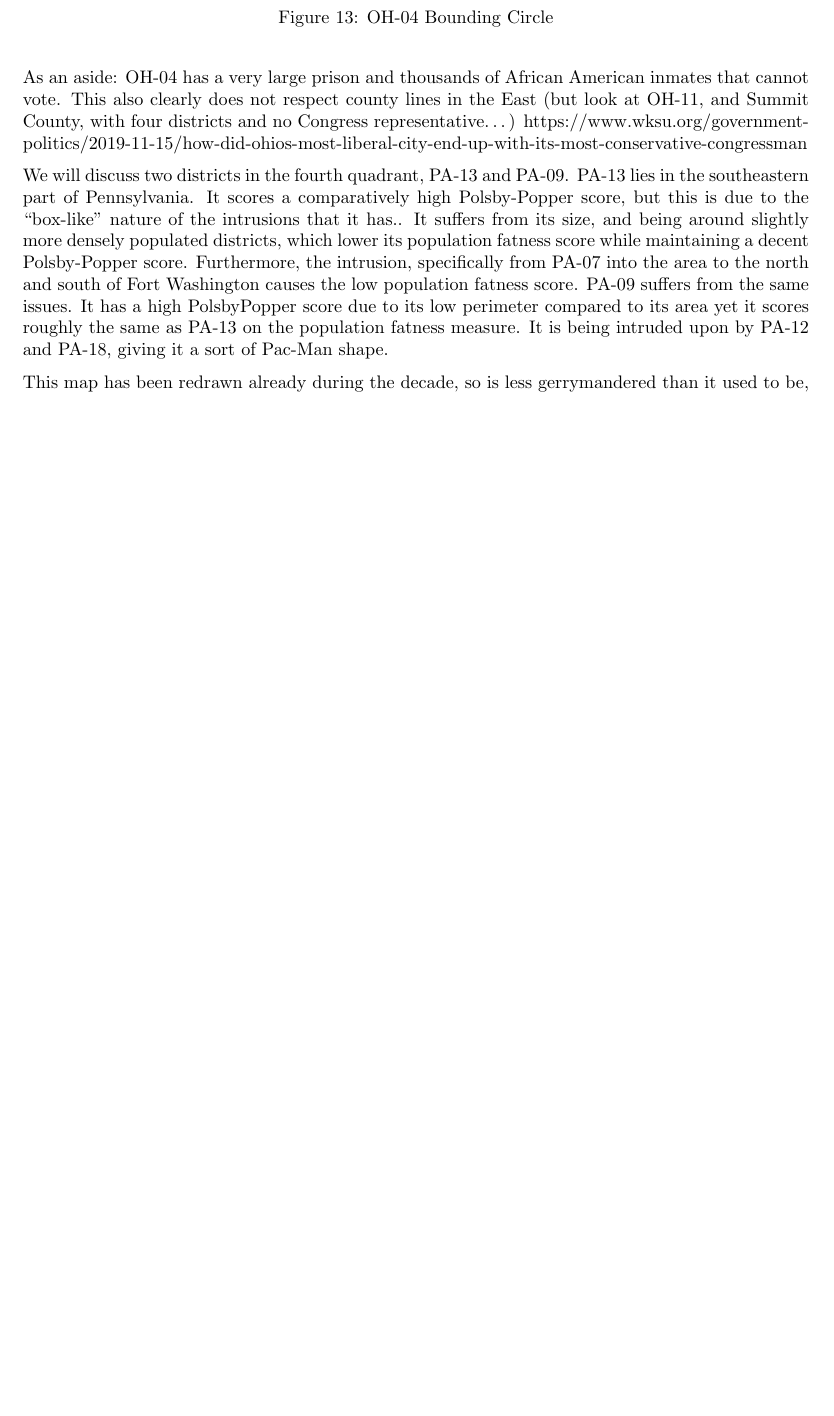
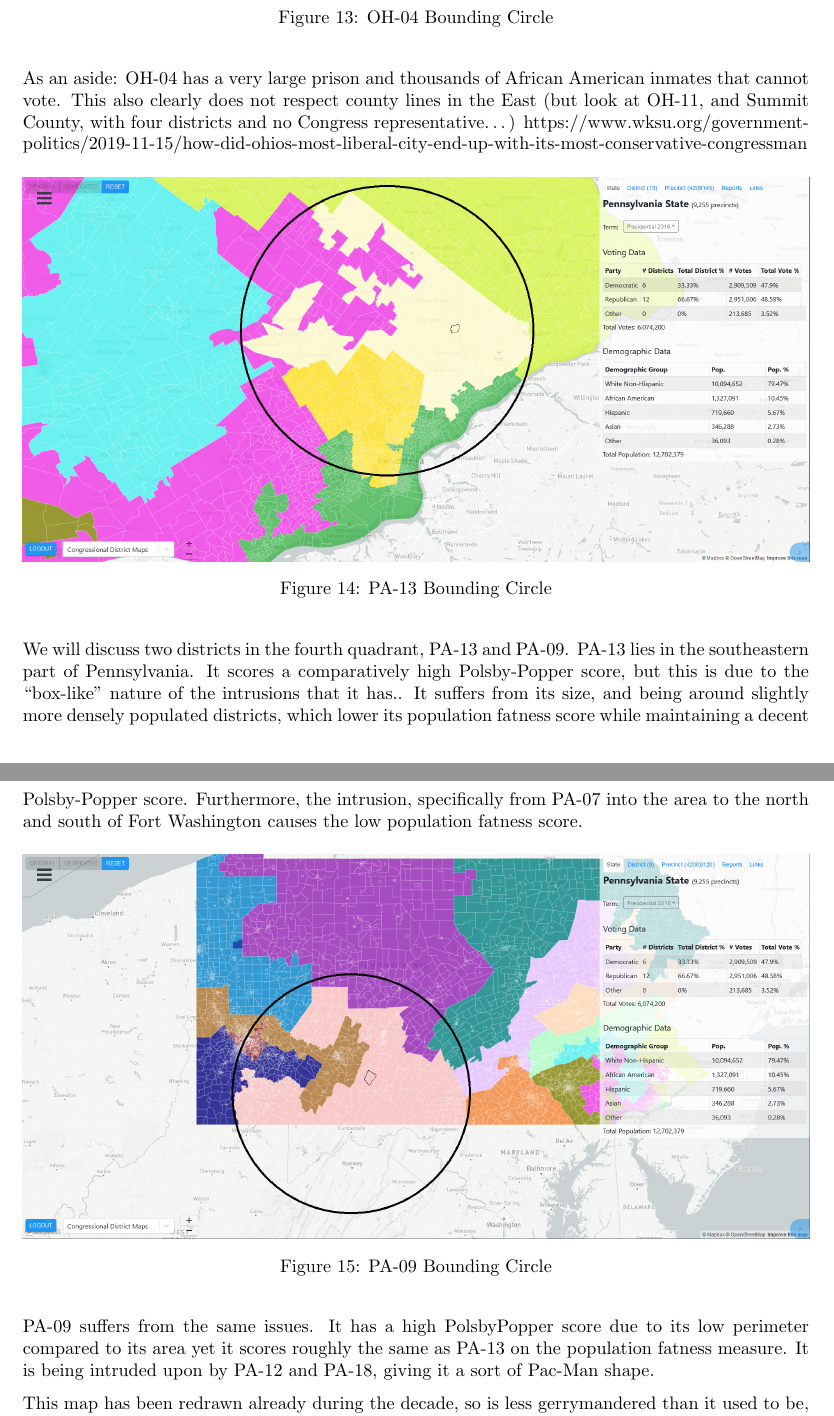
Before and after one commit to kong0716/political-fatness-report, a LaTeX document (report/report.tex): part of page 11 of 13 before the commit and two parts of pages 11 and 12 of 13 after it, the two joined at a grey line, cut so that both start at the same text, the shorter picture padded with empty space. Compiled offline with pdfLaTeX.

Commit message:
added pa9 and pa13

```diff
--- a/report/report.tex
+++ b/report/report.tex
@@ -171,7 +171,21 @@ OH-06 is a good example of this: it covers all of Southeast Ohio, but is unneces
 As an aside: OH-04 has a very large prison and thousands of African American inmates that cannot vote. This also clearly does not respect county lines in the East (but look at OH-11, and Summit County, with four districts and no Congress representative…)
 https://www.wksu.org/government-politics/2019-11-15/how-did-ohios-most-liberal-city-end-up-with-its-most-conservative-congressman
 
-We will discuss two districts in the fourth quadrant, PA-13 and PA-09. PA-13 lies in the southeastern part of Pennsylvania. It scores a comparatively high Polsby-Popper score, but this is due to the “box-like” nature of  the intrusions that it has.. It suffers from its size, and being around slightly more densely populated districts, which lower its population fatness score while maintaining a decent Polsby-Popper score. Furthermore, the intrusion, specifically from PA-07 into the area to the north and south of Fort Washington causes the low population fatness score. PA-09 suffers from the same issues. It has a high PolsbyPopper score due to its low perimeter compared to its area yet it scores roughly the same as PA-13 on the population fatness measure. It is being intruded upon by PA-12 and PA-18, giving it a sort of Pac-Man shape.
+\begin{figure}[H]
+	\includegraphics[width=\linewidth]{./figures/PA-13-BoundingCircle.png}
+	\caption{PA-13 Bounding Circle}
+	\label{fig:pa13boundingCircle}
+\end{figure}
+
+We will discuss two districts in the fourth quadrant, PA-13 and PA-09. PA-13 lies in the southeastern part of Pennsylvania. It scores a comparatively high Polsby-Popper score, but this is due to the “box-like” nature of  the intrusions that it has.. It suffers from its size, and being around slightly more densely populated districts, which lower its population fatness score while maintaining a decent Polsby-Popper score. Furthermore, the intrusion, specifically from PA-07 into the area to the north and south of Fort Washington causes the low population fatness score.
+
+\begin{figure}[H]
+	\includegraphics[width=\linewidth]{./figures/PA-09-BoundingCircle.png}
+	\caption{PA-09 Bounding Circle}
+	\label{fig:pa09boundingCircle}
+\end{figure}
+
+PA-09 suffers from the same issues. It has a high PolsbyPopper score due to its low perimeter compared to its area yet it scores roughly the same as PA-13 on the population fatness measure. It is being intruded upon by PA-12 and PA-18, giving it a sort of Pac-Man shape.
 
 This map has been redrawn already during the decade, so is less gerrymandered than it used to be, and in the middle of rural Pennsylvania, losing some compactness mostly due to following county lines, this is not the main culprit.
 
```
Also changed, not shown: report/figures/PA-09-BoundingCircle.png (added), report/figures/PA-09.PNG (added), report/figures/PA-13-BoundingCircle.png (added), report/figures/PA-13.png (added).
